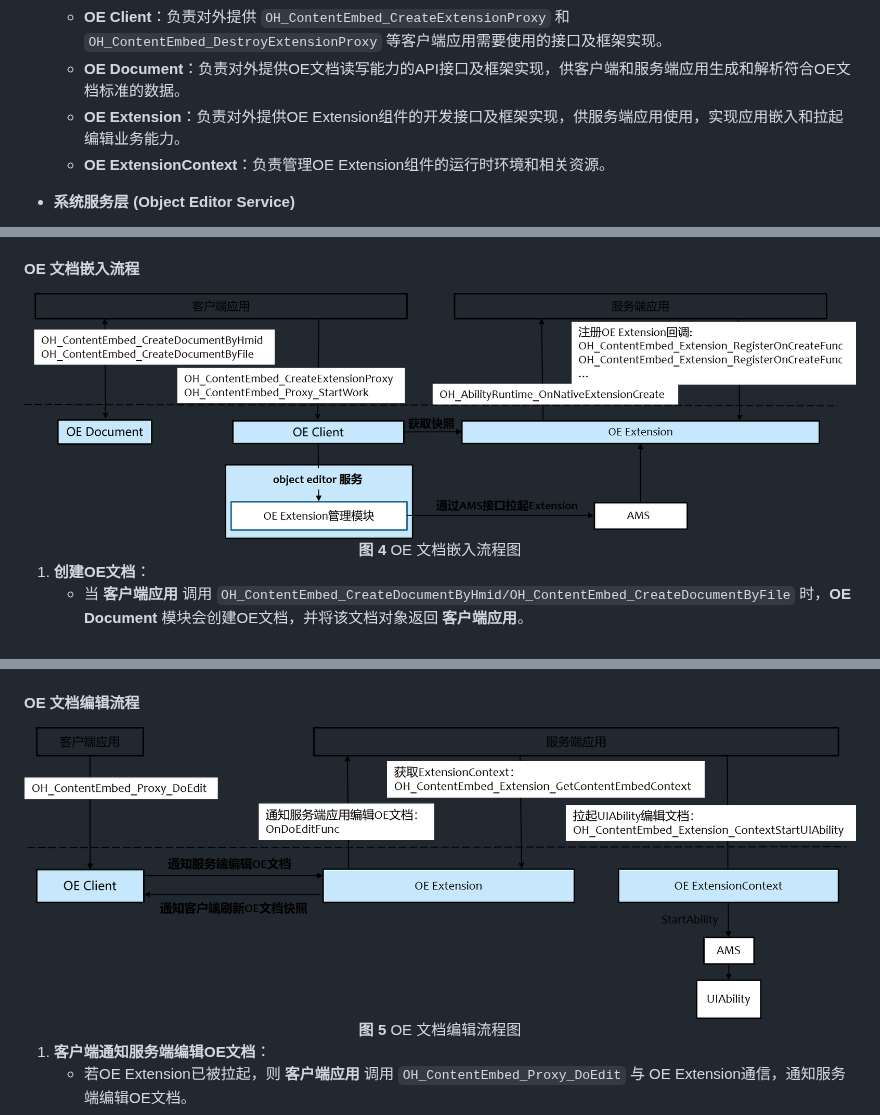
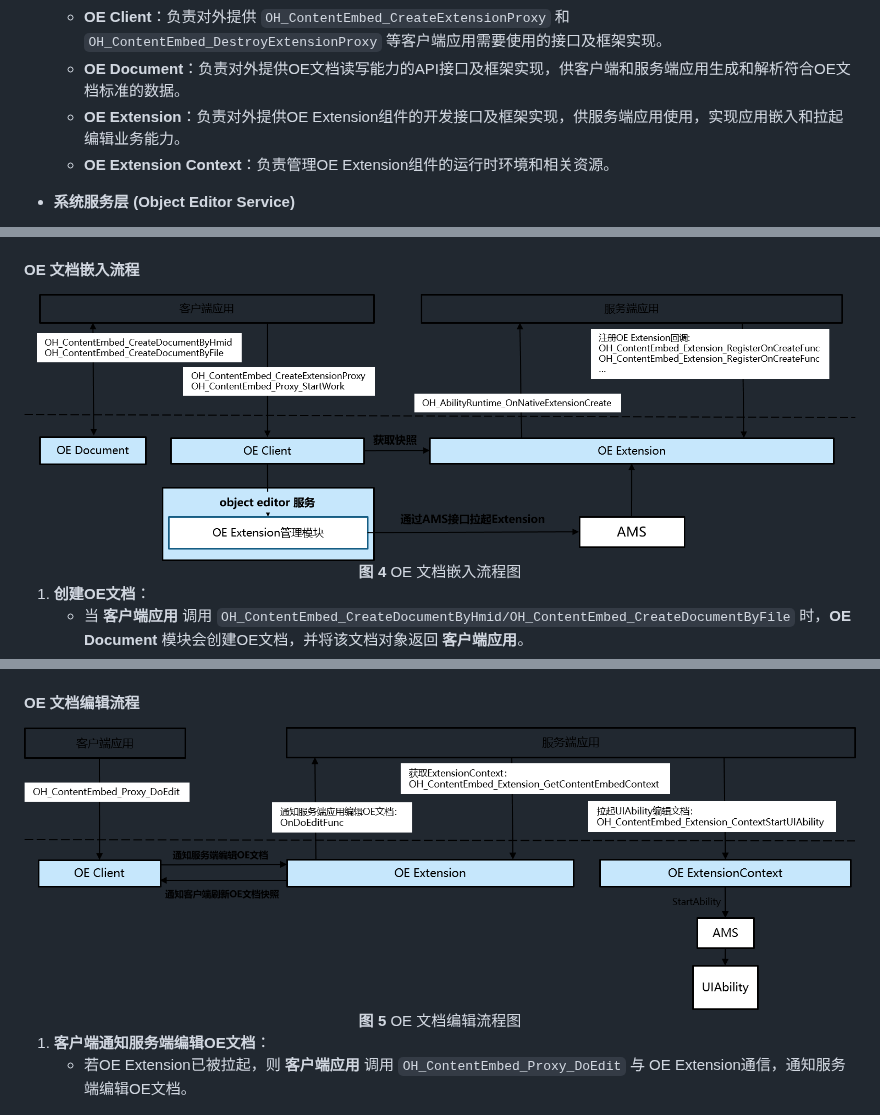
Before and after one commit to openharmony/officeservice_object_editor, a Markdown page: README.md, 3 parts joined by grey strips. GitHub-like rendering; pictures changed too: figures/zh-cn_image_edit_object_editor_document.png, figures/zh-cn_image_insert_object_editor_document.png.

Commit message:
add readme
Signed-off-by: wei-guoning <weiguoning2@huawei.com>

```diff
--- a/README.md
+++ b/README.md
@@ -36,7 +37,7 @@
   * **OE Client**：负责对外提供 `OH_ContentEmbed_CreateExtensionProxy` 和 `OH_ContentEmbed_DestroyExtensionProxy` 等客户端应用需要使用的接口及框架实现。
   * **OE Document**：负责对外提供OE文档读写能力的API接口及框架实现，供客户端和服务端应用生成和解析符合OE文档标准的数据。
   * **OE Extension**：负责对外提供OE Extension组件的开发接口及框架实现，供服务端应用使用，实现应用嵌入和拉起编辑业务能力。
-  * **OE ExtensionContext**：负责管理OE Extension组件的运行时环境和相关资源。
+  * **OE Extension Context**：负责管理OE Extension组件的运行时环境和相关资源。
 
 * **系统服务层 (Object Editor Service)**
   * **OE 客户端会话管理**：负责响应客户端的 IPC 请求，管理跨进程会话资源。
```
Also changed, not shown: other parts of README.md (+2 -1 lines), figures/zh-cn_image_object_editor_framework.png, figures/zh-cn_image_object_editor_life_cycle.png, figures/zh-cn_image_register_object_editor_extension.png.
